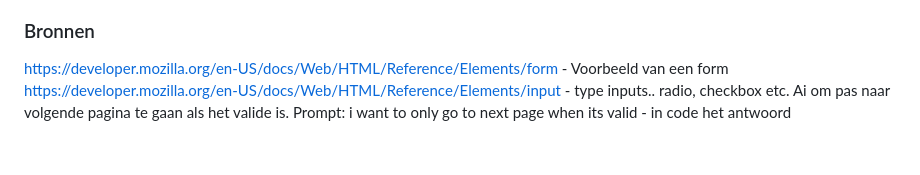
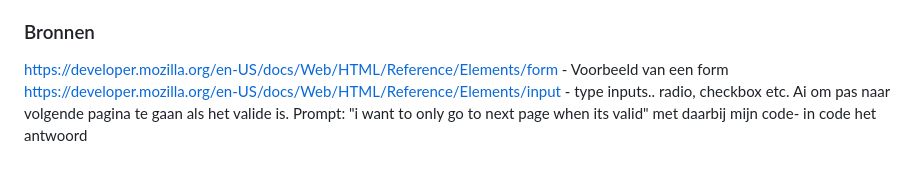
Before and after one commit to Jacco-Mols/Web-DD_BT_Site, a Markdown page: README.md, the part around the change. GitHub-like rendering.

```diff
--- a/README.md
+++ b/README.md
@@ -97,4 +97,4 @@ Waar ik me achteraf wel beter op had kunnen instellen van het werkproces was het
 ### Bronnen
 https://developer.mozilla.org/en-US/docs/Web/HTML/Reference/Elements/form - Voorbeeld van een form
 https://developer.mozilla.org/en-US/docs/Web/HTML/Reference/Elements/input - type inputs.. radio, checkbox etc.
-Ai om pas naar volgende pagina te gaan als het valide is. Prompt: i want to only go to next page when its valid - in code het antwoord
+Ai om pas naar volgende pagina te gaan als het valide is. Prompt: "i want to only go to next page when its valid" met daarbij mijn code- in code het antwoord
```
